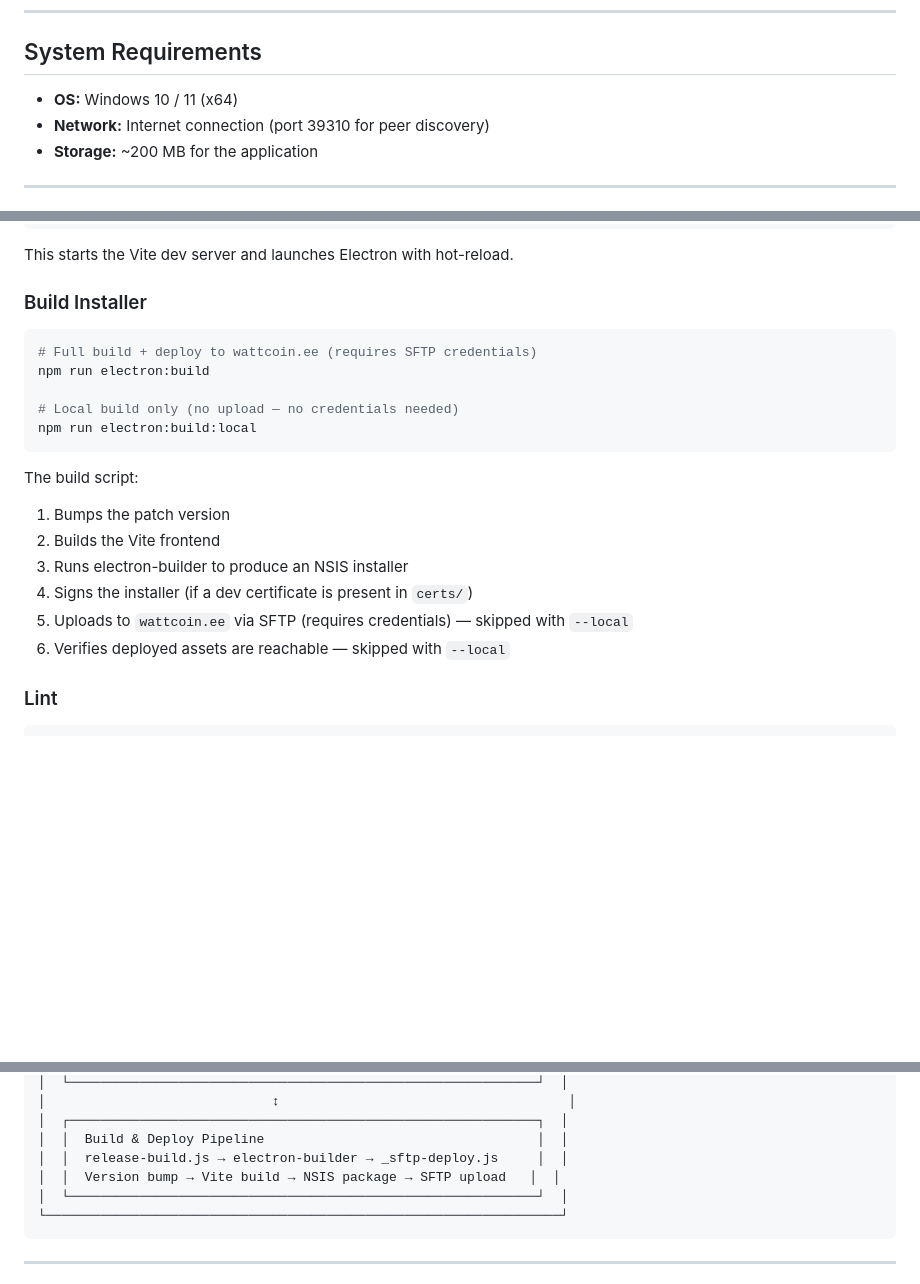
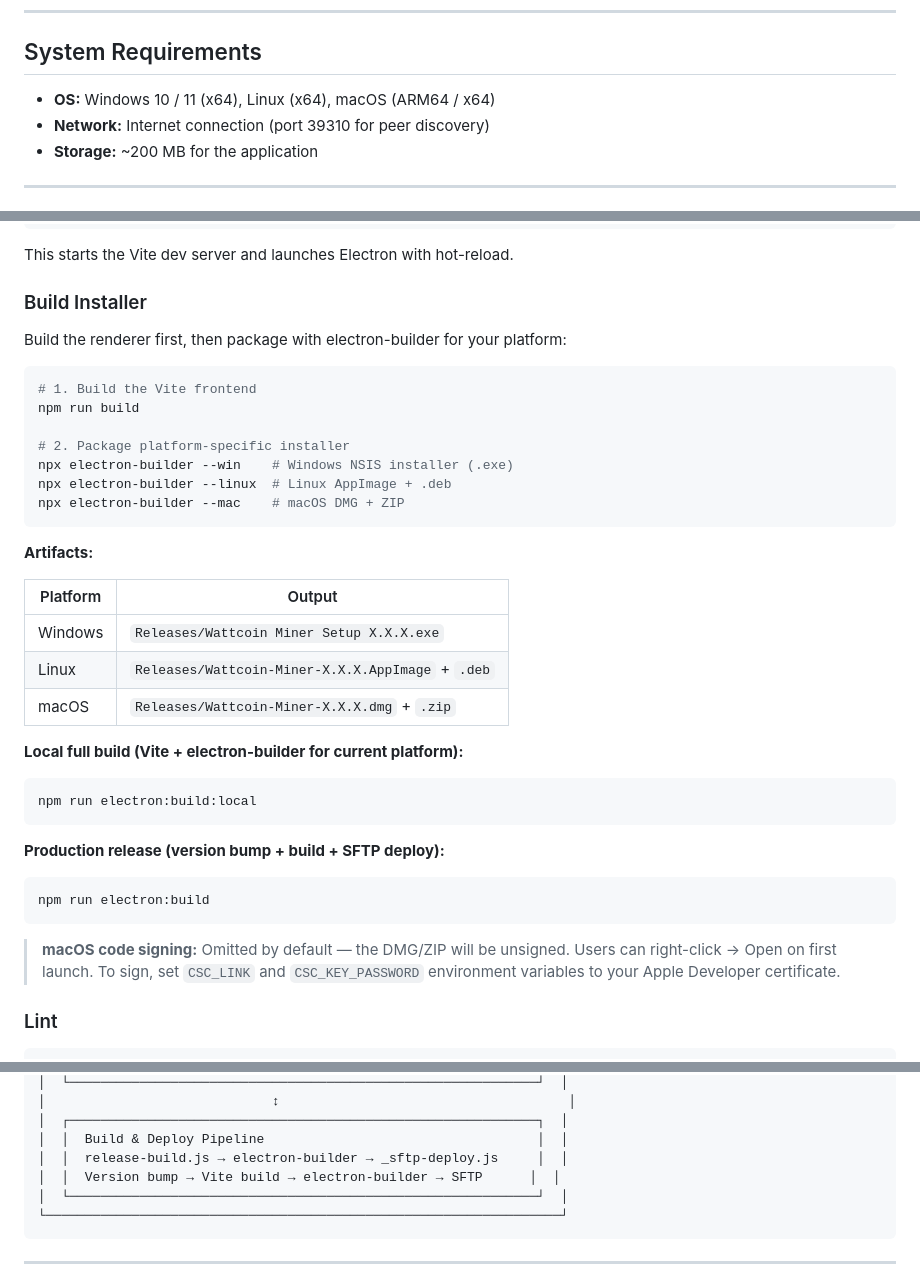
Before and after one commit to Wattcoininfo/Wattcoin, a Markdown page: README.md, 3 parts joined by grey strips. GitHub-like rendering; blank space fills up the shorter version.

Commit message:
Add Linux and macOS build instructions to README

````diff
--- a/README.md
+++ b/README.md
@@ -21,7 +21,7 @@ Wattcoin's Proof-of-Energy (PoE) consensus replaces wasteful hash-based mining w
 
 ## System Requirements
 
-- **OS:** Windows 10 / 11 (x64)
+- **OS:** Windows 10 / 11 (x64), Linux (x64), macOS (ARM64 / x64)
 - **Network:** Internet connection (port 39310 for peer discovery)
 - **Storage:** ~200 MB for the application
 
@@ -58,22 +58,39 @@ This starts the Vite dev server and launches Electron with hot-reload.
 
 ### Build Installer
 
+Build the renderer first, then package with electron-builder for your platform:
+
 ```bash
-# Full build + deploy to wattcoin.ee (requires SFTP credentials)
-npm run electron:build
+# 1. Build the Vite frontend
+npm run build
 
-# Local build only (no upload — no credentials needed)
+# 2. Package platform-specific installer
+npx electron-builder --win    # Windows NSIS installer (.exe)
+npx electron-builder --linux  # Linux AppImage + .deb
+npx electron-builder --mac    # macOS DMG + ZIP
+```
+
+**Artifacts:**
+
+| Platform | Output |
+|----------|--------|
+| Windows  | `Releases/Wattcoin Miner Setup X.X.X.exe` |
+| Linux    | `Releases/Wattcoin-Miner-X.X.X.AppImage` + `.deb` |
+| macOS    | `Releases/Wattcoin-Miner-X.X.X.dmg` + `.zip` |
+
+**Local full build (Vite + electron-builder for current platform):**
+
+```bash
 npm run electron:build:local
 ```
 
-The build script:
+**Production release (version bump + build + SFTP deploy):**
 
-1. Bumps the patch version
-2. Builds the Vite frontend
-3. Runs electron-builder to produce an NSIS installer
-4. Signs the installer (if a dev certificate is present in `certs/`)
-5. Uploads to `wattcoin.ee` via SFTP (requires credentials) — skipped with `--local`
-6. Verifies deployed assets are reachable — skipped with `--local`
+```bash
+npm run electron:build
+```
+
+> **macOS code signing:** Omitted by default — the DMG/ZIP will be unsigned. Users can right-click → Open on first launch. To sign, set `CSC_LINK` and `CSC_KEY_PASSWORD` environment variables to your Apple Developer certificate.
 
 ### Lint
 
@@ -228,7 +245,7 @@ npm run test:counterfeit            # Counterfeit/spoofing security tests
 │  ┌────────────────────────────────────────────────────────────┐  │
 │  │  Build & Deploy Pipeline                                   │  │
 │  │  release-build.js → electron-builder → _sftp-deploy.js     │  │
-│  │  Version bump → Vite build → NSIS package → SFTP upload   │  │
+│  │  Version bump → Vite build → electron-builder → SFTP      │  │
 │  └────────────────────────────────────────────────────────────┘  │
 └──────────────────────────────────────────────────────────────────┘
 ```
````
